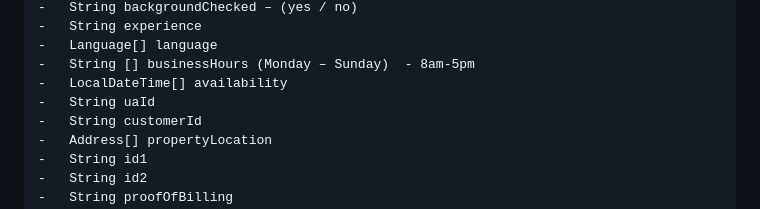
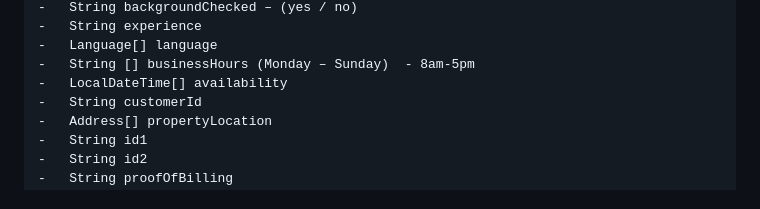
Before and after one commit to BloomTechBackend/bd-team-project-support-zebra, a Markdown page: project_documents/design_document.md, the part around the change. Rendered like a GitHub page.

Commit message:
Removed uaId

```diff
--- a/project_documents/design_document.md
+++ b/project_documents/design_document.md
@@ -463,7 +463,6 @@ translate that to a table structure, like with the *`Playlist` POJO* versus the
 -	Language[] language
 -	String [] businessHours (Monday – Sunday)  - 8am-5pm
 -	LocalDateTime[] availability
--	String uaId
 -	String customerId
 -	Address[] propertyLocation
 -	String id1
```
